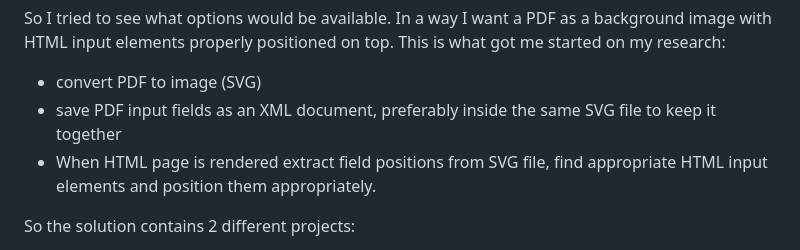
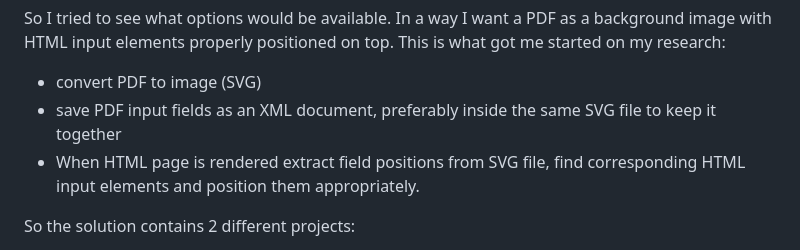
Before and after one commit to gstolarov/pdf-form, a Markdown page: README.md, the part around the change. GitHub-like rendering.

Commit message:
Refine wording in README for clarity

```diff
--- a/README.md
+++ b/README.md
@@ -7,7 +7,7 @@ There is quite a number of times where instead of the project I get handed a PDF
 So I tried to see what options would be available. In a way I want a PDF as a background image with HTML input elements properly positioned on top. This is what got me started on my research:
  - convert PDF to image (SVG)
  - save PDF input fields as an XML document, preferably inside the same SVG file to keep it together
- - When HTML page is rendered extract field positions from SVG file, find appropriate HTML input elements and position them appropriately.
+ - When HTML page is rendered extract field positions from SVG file, find corresponding HTML input elements and position them appropriately.
 
  So the solution contains 2 different projects:
  - Convert PDF to a set of SVGs images with added instruction on input element positioning.
```
